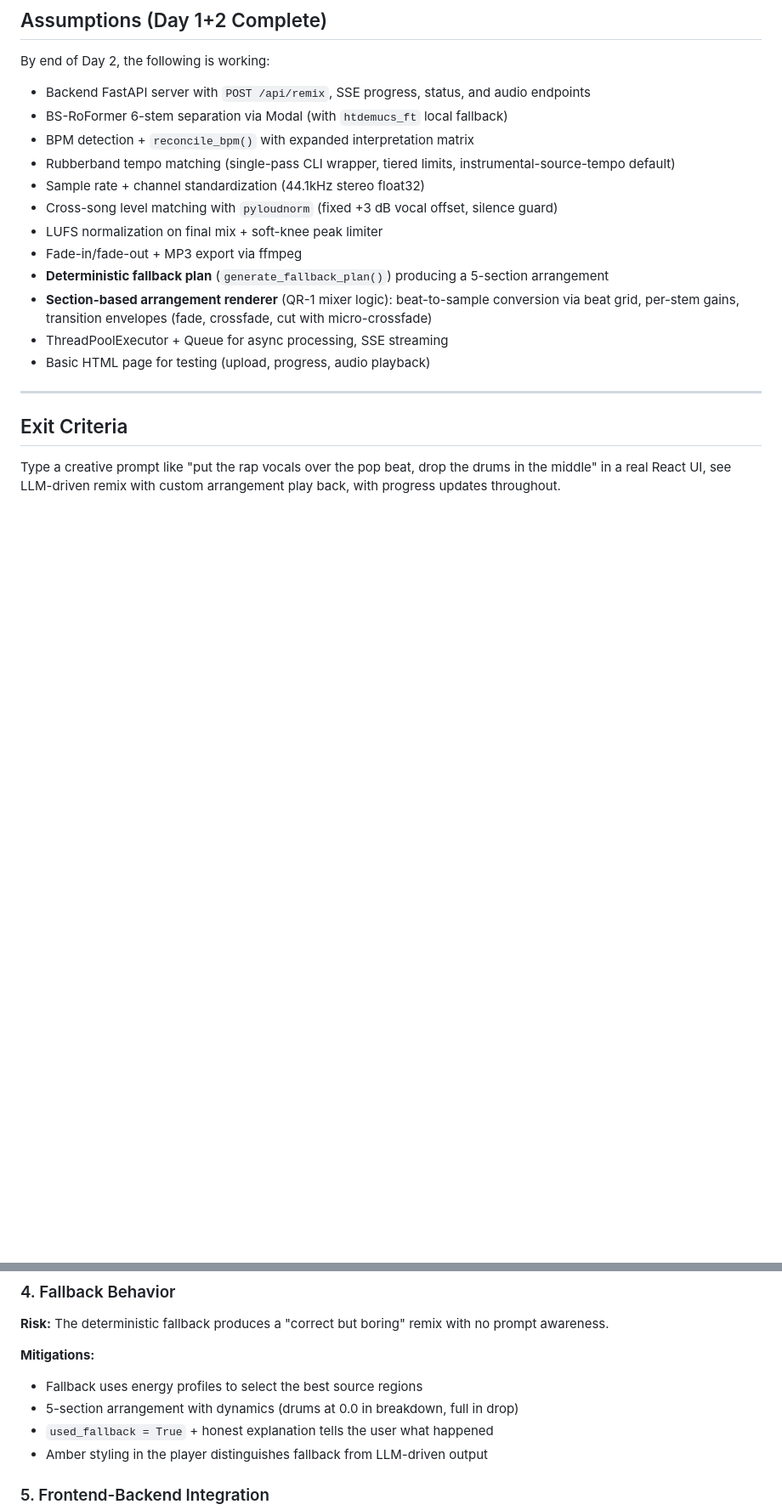
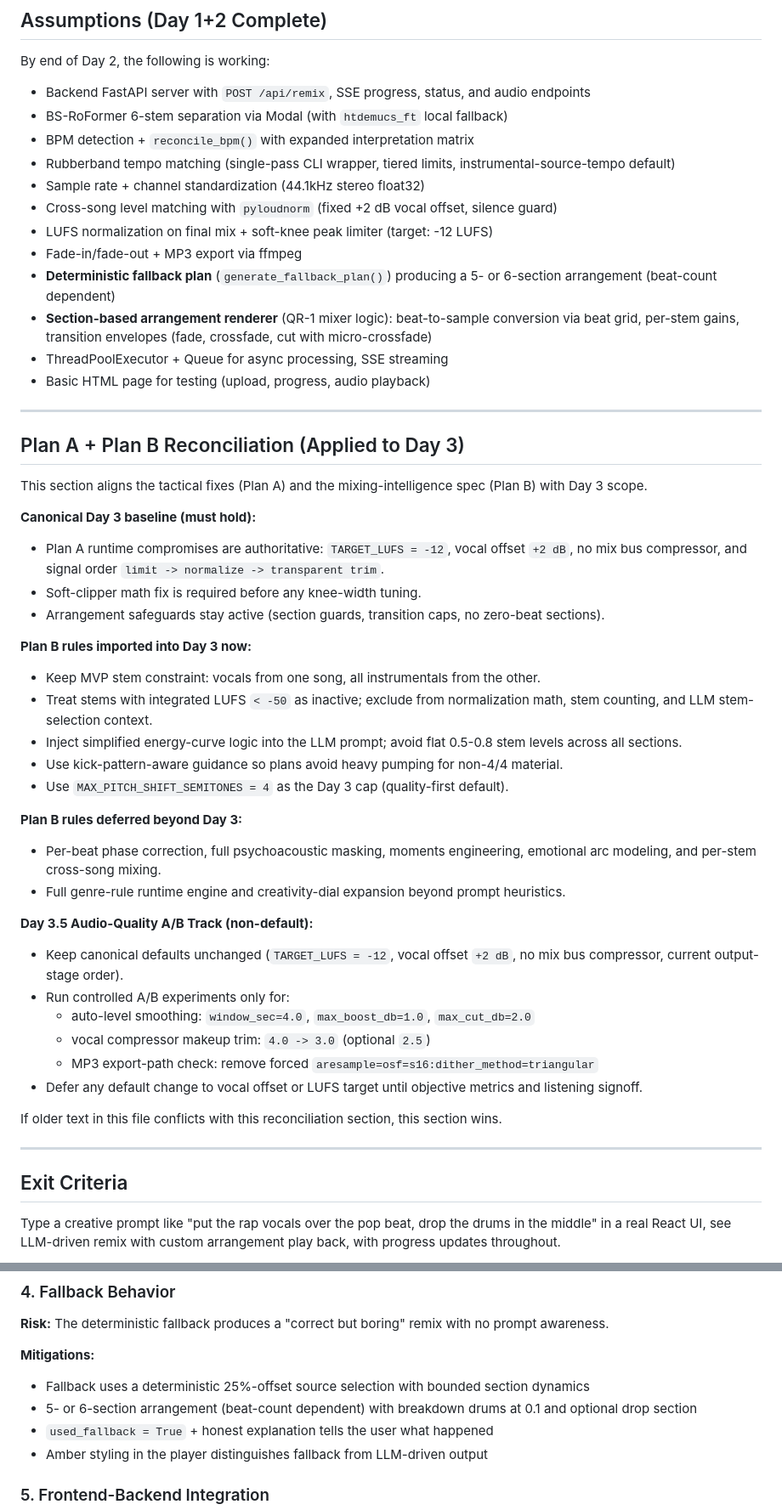
Before and after one commit to aaronw122/musicMixer, a Markdown page: docs/impl/day-3-intelligence.md, 2 parts joined by grey strips. Shown at 85% size. Rendered like a GitHub page; blank space fills up the shorter version.

```diff
--- a/docs/impl/day-3-intelligence.md
+++ b/docs/impl/day-3-intelligence.md
@@ -28,13 +29,45 @@ By end of Day 2, the following is working:
 - BPM detection + `reconcile_bpm()` with expanded interpretation matrix
 - Rubberband tempo matching (single-pass CLI wrapper, tiered limits, instrumental-source-tempo default)
 - Sample rate + channel standardization (44.1kHz stereo float32)
-- Cross-song level matching with `pyloudnorm` (fixed +3 dB vocal offset, silence guard)
-- LUFS normalization on final mix + soft-knee peak limiter
+- Cross-song level matching with `pyloudnorm` (fixed +2 dB vocal offset, silence guard)
+- LUFS normalization on final mix + soft-knee peak limiter (target: -12 LUFS)
 - Fade-in/fade-out + MP3 export via ffmpeg
-- **Deterministic fallback plan** (`generate_fallback_plan()`) producing a 5-section arrangement
+- **Deterministic fallback plan** (`generate_fallback_plan()`) producing a 5- or 6-section arrangement (beat-count dependent)
 - **Section-based arrangement renderer** (QR-1 mixer logic): beat-to-sample conversion via beat grid, per-stem gains, transition envelopes (fade, crossfade, cut with micro-crossfade)
 - ThreadPoolExecutor + Queue for async processing, SSE streaming
 - Basic HTML page for testing (upload, progress, audio playback)
+
+---
+
+## Plan A + Plan B Reconciliation (Applied to Day 3)
+
+This section aligns the tactical fixes (Plan A) and the mixing-intelligence spec (Plan B) with Day 3 scope.
+
+**Canonical Day 3 baseline (must hold):**
+- Plan A runtime compromises are authoritative: `TARGET_LUFS = -12`, vocal offset `+2 dB`, no mix bus compressor, and signal order `limit -> normalize -> transparent trim`.
+- Soft-clipper math fix is required before any knee-width tuning.
+- Arrangement safeguards stay active (section guards, transition caps, no zero-beat sections).
+
+**Plan B rules imported into Day 3 now:**
+- Keep MVP stem constraint: vocals from one song, all instrumentals from the other.
+- Treat stems with integrated LUFS `< -50` as inactive; exclude from normalization math, stem counting, and LLM stem-selection context.
+- Inject simplified energy-curve logic into the LLM prompt; avoid flat 0.5-0.8 stem levels across all sections.
+- Use kick-pattern-aware guidance so plans avoid heavy pumping for non-4/4 material.
+- Use `MAX_PITCH_SHIFT_SEMITONES = 4` as the Day 3 cap (quality-first default).
+
+**Plan B rules deferred beyond Day 3:**
+- Per-beat phase correction, full psychoacoustic masking, moments engineering, emotional arc modeling, and per-stem cross-song mixing.
+- Full genre-rule runtime engine and creativity-dial expansion beyond prompt heuristics.
+
+**Day 3.5 Audio-Quality A/B Track (non-default):**
+- Keep canonical defaults unchanged (`TARGET_LUFS = -12`, vocal offset `+2 dB`, no mix bus compressor, current output-stage order).
+- Run controlled A/B experiments only for:
+  - auto-level smoothing: `window_sec=4.0`, `max_boost_db=1.0`, `max_cut_db=2.0`
+  - vocal compressor makeup trim: `4.0 -> 3.0` (optional `2.5`)
+  - MP3 export-path check: remove forced `aresample=osf=s16:dither_method=triangular`
+- Defer any default change to vocal offset or LUFS target until objective metrics and listening signoff.
+
+If older text in this file conflicts with this reconciliation section, this section wins.
 
 ---
 
@@ -2083,8 +2155,8 @@ No additional frontend runtime dependencies. The app uses:
 **Risk:** The deterministic fallback produces a "correct but boring" remix with no prompt awareness.
 
 **Mitigations:**
-- Fallback uses energy profiles to select the best source regions
-- 5-section arrangement with dynamics (drums at 0.0 in breakdown, full in drop)
+- Fallback uses a deterministic 25%-offset source selection with bounded section dynamics
+- 5- or 6-section arrangement (beat-count dependent) with breakdown drums at 0.1 and optional drop section
 - `used_fallback = True` + honest explanation tells the user what happened
 - Amber styling in the player distinguishes fallback from LLM-driven output
 
```
Also changed, not shown: other parts of docs/impl/day-3-intelligence.md (+41 -1 lines), .claude/commands/execute-plan.md (deleted, +0 -146 lines), docs/mixTaste.md (+1 -1 lines).
